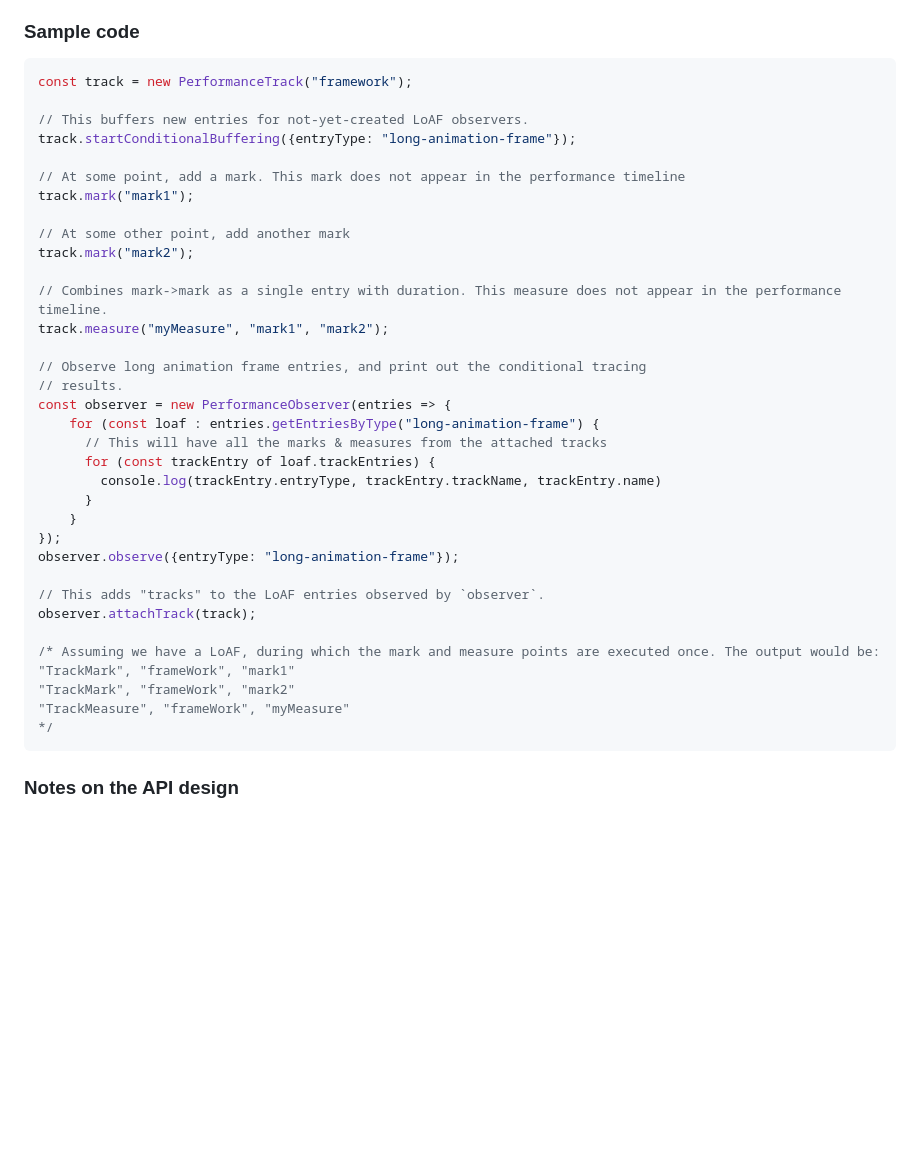
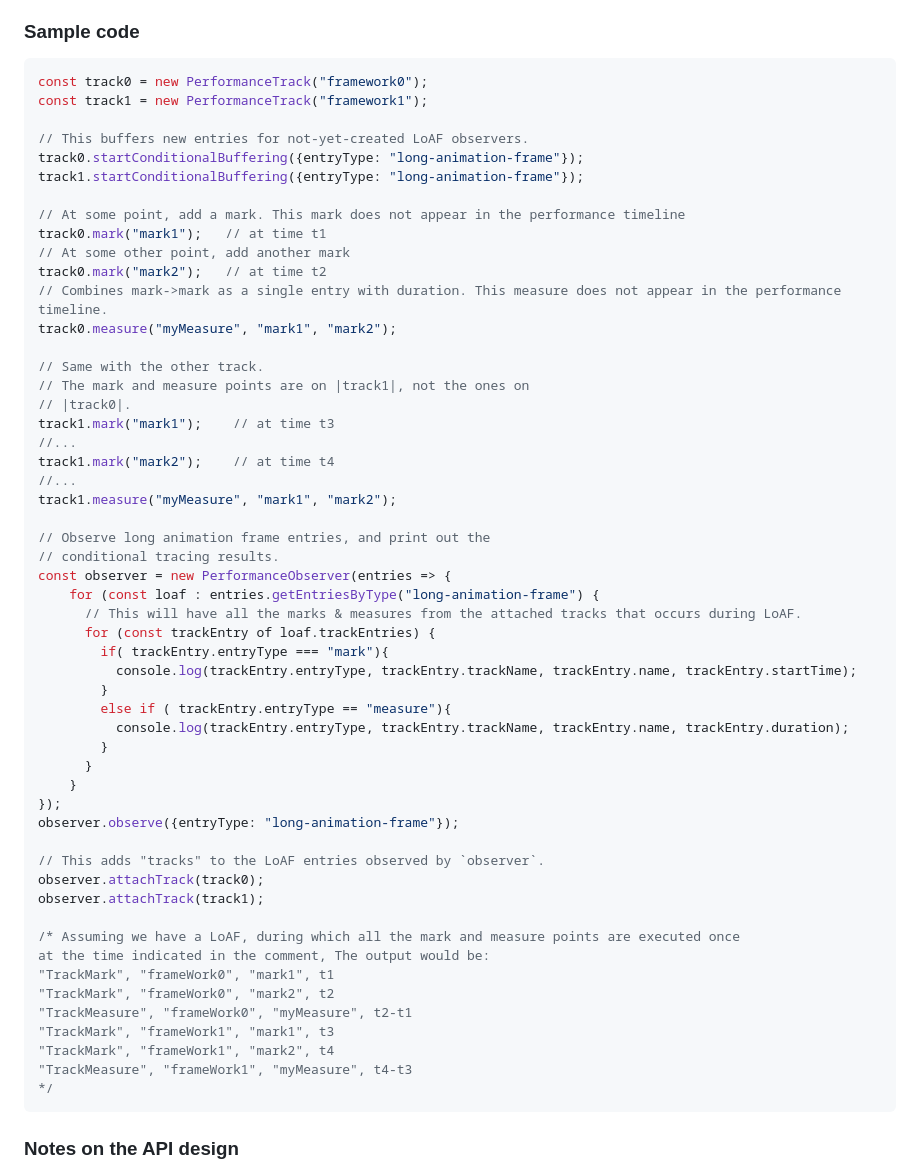
Before and after one commit to w3c/user-timing, a Markdown page: conditional-tracing-explainer.md, the part around the change. GitHub-like rendering; blank space fills up the shorter version.

Commit message:
Improve the sample code

````diff
--- a/conditional-tracing-explainer.md
+++ b/conditional-tracing-explainer.md
@@ -63,39 +63,58 @@ A new field, `trackEntries` is added to `PerformanceLongAnimationFrameTiming` in
 ### Sample code
 
 ```js
-const track = new PerformanceTrack("framework");
+const track0 = new PerformanceTrack("framework0");
+const track1 = new PerformanceTrack("framework1");
 
 // This buffers new entries for not-yet-created LoAF observers.
-track.startConditionalBuffering({entryType: "long-animation-frame"});
+track0.startConditionalBuffering({entryType: "long-animation-frame"});
+track1.startConditionalBuffering({entryType: "long-animation-frame"});
 
 // At some point, add a mark. This mark does not appear in the performance timeline
-track.mark("mark1");
+track0.mark("mark1");   // at time t1
+// At some other point, add another mark
+track0.mark("mark2");   // at time t2
+// Combines mark->mark as a single entry with duration. This measure does not appear in the performance timeline.
+track0.measure("myMeasure", "mark1", "mark2");
 
-// At some other point, add another mark
-track.mark("mark2");
+// Same with the other track.
+// The mark and measure points are on |track1|, not the ones on
+// |track0|.
+track1.mark("mark1");    // at time t3
+//...
+track1.mark("mark2");    // at time t4
+//...
+track1.measure("myMeasure", "mark1", "mark2");
 
-// Combines mark->mark as a single entry with duration. This measure does not appear in the performance timeline.
-track.measure("myMeasure", "mark1", "mark2");
-
-// Observe long animation frame entries, and print out the conditional tracing
-// results.
+// Observe long animation frame entries, and print out the
+// conditional tracing results.
 const observer = new PerformanceObserver(entries => {
     for (const loaf : entries.getEntriesByType("long-animation-frame") {
-      // This will have all the marks & measures from the attached tracks
+      // This will have all the marks & measures from the attached tracks that occurs during LoAF.
       for (const trackEntry of loaf.trackEntries) {
-        console.log(trackEntry.entryType, trackEntry.trackName, trackEntry.name)
+        if( trackEntry.entryType === "mark"){
+          console.log(trackEntry.entryType, trackEntry.trackName, trackEntry.name, trackEntry.startTime);
+        }
+        else if ( trackEntry.entryType == "measure"){
+          console.log(trackEntry.entryType, trackEntry.trackName, trackEntry.name, trackEntry.duration);
+        }
       }
     }
 });
 observer.observe({entryType: "long-animation-frame"});
 
 // This adds "tracks" to the LoAF entries observed by `observer`.
-observer.attachTrack(track);
+observer.attachTrack(track0);
+observer.attachTrack(track1);
 
-/* Assuming we have a LoAF, during which the mark and measure points are executed once. The output would be:
-"TrackMark", "frameWork", "mark1"
-"TrackMark", "frameWork", "mark2"
-"TrackMeasure", "frameWork", "myMeasure"
+/* Assuming we have a LoAF, during which all the mark and measure points are executed once
+at the time indicated in the comment, The output would be:
+"TrackMark", "frameWork0", "mark1", t1
+"TrackMark", "frameWork0", "mark2", t2
+"TrackMeasure", "frameWork0", "myMeasure", t2-t1
+"TrackMark", "frameWork1", "mark1", t3
+"TrackMark", "frameWork1", "mark2", t4
+"TrackMeasure", "frameWork1", "myMeasure", t4-t3
 */
 ```
 ### Notes on the API design
````
